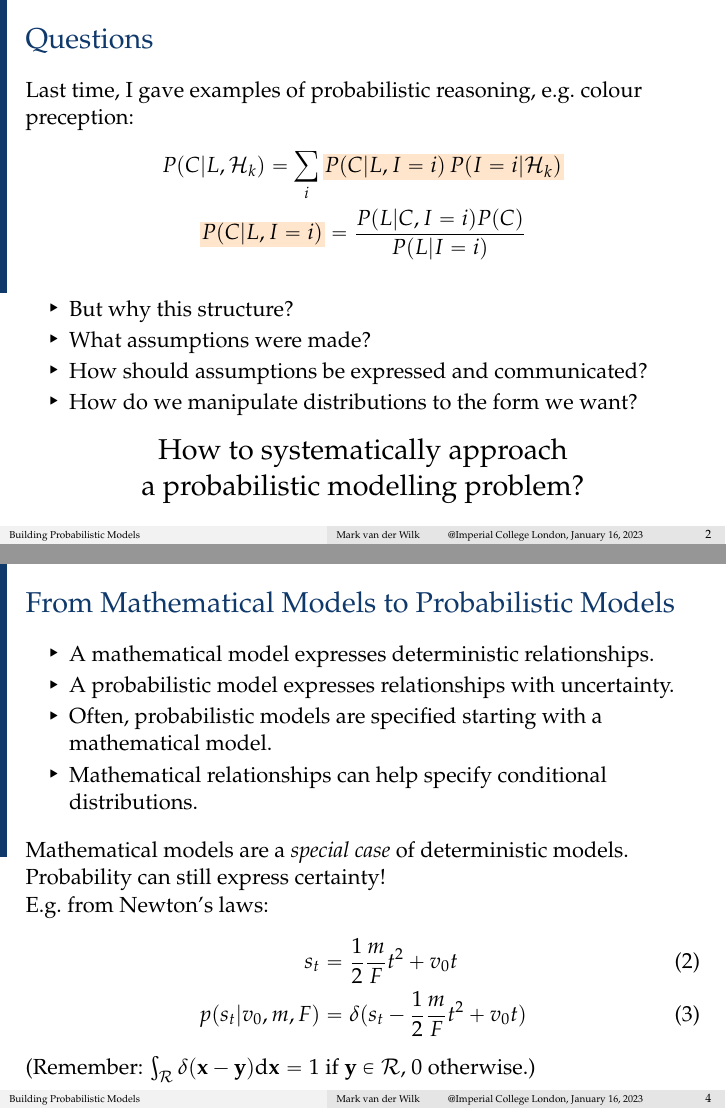
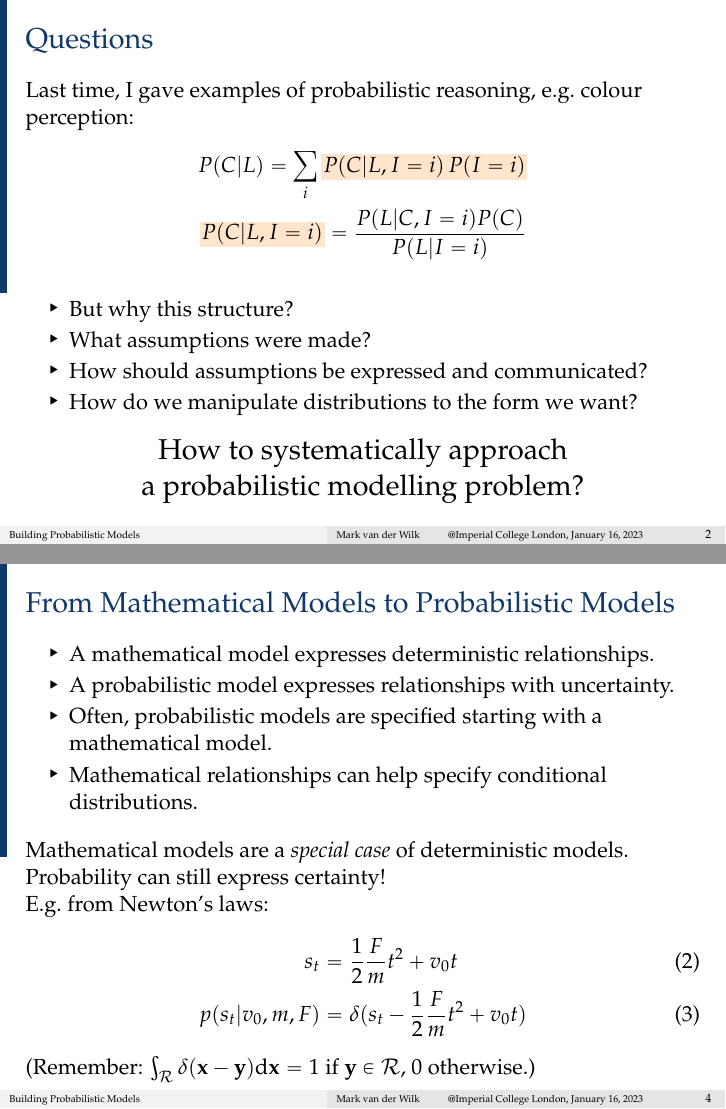
Before and after one commit to markvdw/probinf-spring-2023, LaTeX slides (slides/l01p2-building-prob-models.tex): pages 2 and 4 of 18 before the commit and pages 7 and 16 of 70 after it, joined at a grey line. Compiled offline with pdfLaTeX.

Commit message:
Small typos.

```diff
--- a/slides/l01p2-building-prob-models.tex
+++ b/slides/l01p2-building-prob-models.tex
@@ -1,5 +1,5 @@
 %% Time-stamp: <2019-01-22 14:47:04 (marc)>
-\documentclass[xcolor=x11names,compress,mathserif,handout]{beamer}
+\documentclass[xcolor=x11names,compress,mathserif]{beamer}
 
 \usepackage{../includes/MarkMathCmds}
 
@@ -40,10 +40,10 @@
 
 
 \begin{frame}{Questions}
-  Last time, I gave examples of probabilistic reasoning, e.g.~colour preception:
+  Last time, I gave examples of probabilistic reasoning, e.g.~colour perception:
   \begin{gather*}
     % P(C|L,\hyp_k) = \sum_i \colchar{$P(C|L,I=i)$}{green} P(I=i|\hyp_k)
-    P(C|L,\hyp_k) = \sum_i \colchar{$P(C|L,I=i)$}{orange} \colchar{$P(I=i|\hyp_k)$}{orange} \\
+    P(C|L) = \sum_i \colchar{$P(C|L,I=i)$}{orange} \colchar{$P(I=i)$}{orange} \\
     \colchar{$P(C|L,I=i)$}{orange} = \frac{P(L|C,I=i)P(C)}{P(L|I=i)}
   \end{gather*} \pause
 
@@ -92,8 +92,8 @@ Mathematical models are a \textit{special case} of deterministic models. Probabi
 
 E.g.~from Newton's laws:
 \begin{align}
-s_t &= \half \frac{m}{F} t^2 + v_0 t \\
-p(s_t | v_0, m, F) &= \delta(s_t - \half \frac{m}{F} t^2 + v_0 t)
+s_t &= \half \frac{F}{m} t^2 + v_0 t \\
+p(s_t | v_0, m, F) &= \delta(s_t - \half \frac{F}{m} t^2 + v_0 t)
 \end{align}
 
 (Remember: $\int_{\mathcal R} \delta(\vx - \vy) \calcd\vx = 1$ if $\vy \in \mathcal R$, $0$ otherwise.)
```
Also changed, not shown: slides/l01p1-course-overview.tex (+2 -2 lines), slides/l02p1-graphical-models.tex (+1 -1 lines), slides/l01p1-course-overview.pdf, slides/l01p2-building-prob-models.pdf, slides/l02p1-graphical-models.pdf, slides/l01p2-building-prob-models.tex (8 more changed lines).
